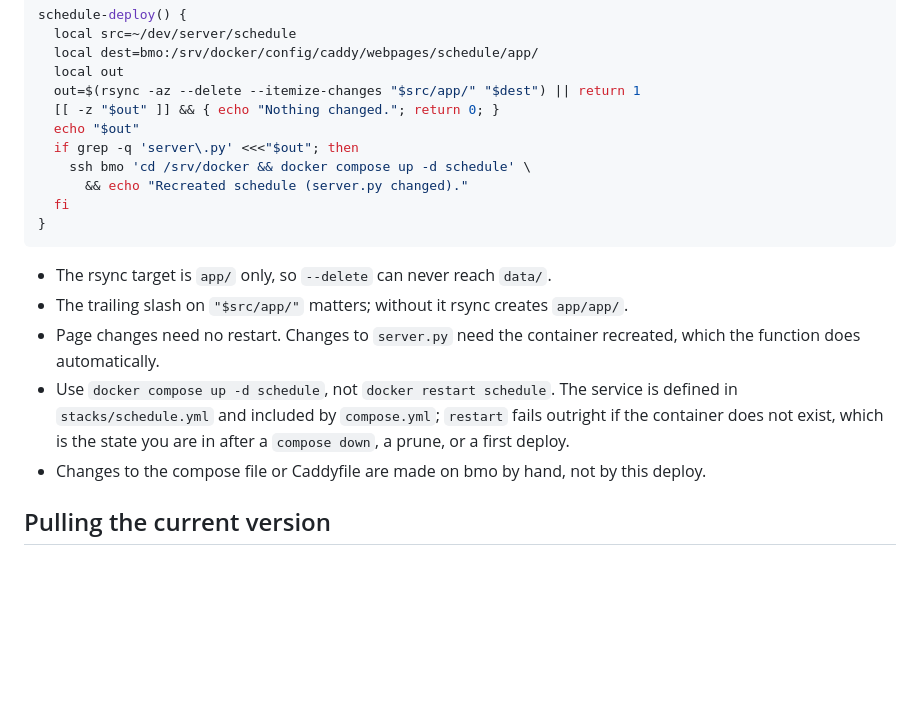
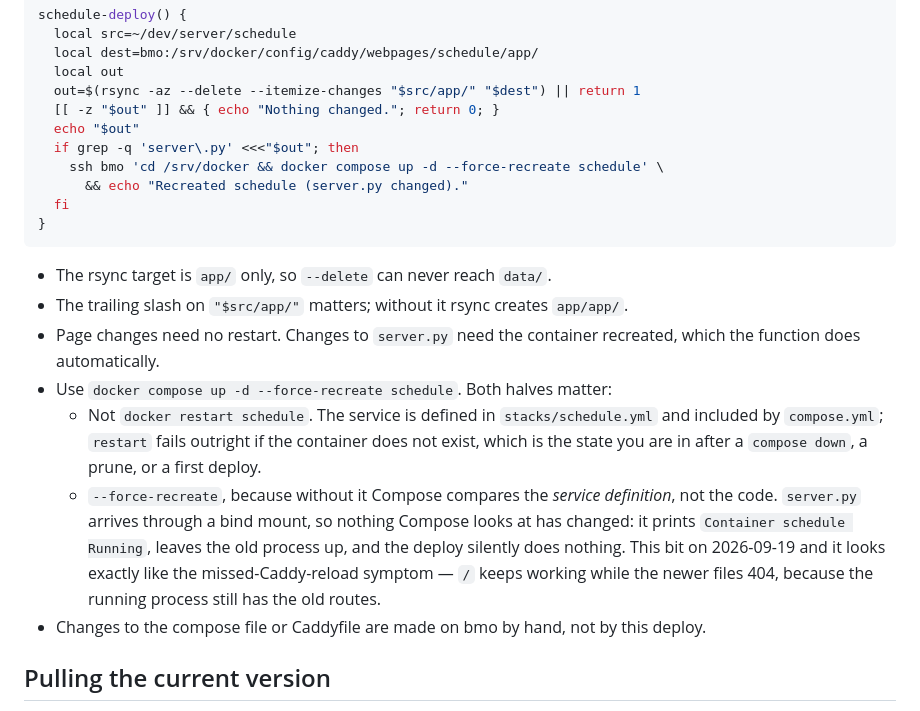
Before and after one commit to sucukopatra/schedule, a Markdown page: DEPLOYMENT.md, the part around the change. Drawn GitHub-style; blank space fills up the shorter version.

Commit message:
Force-recreate the container on deploy
The deploy ran and did nothing. docker compose up -d compares the service
definition, not the code, and server.py arrives through a bind mount -- so
Compose printed "Container schedule Running", left a seven-hour-old process up,
and sw.js, the manifest and the icons 404ed while index.html asked for them.
Indistinguishable from the missed-Caddy-reload symptom already documented.

--force-recreate in the deploy function, and a note on why both halves of that
command matter.

Deployed and verified: every file serves through Caddy over HTTPS with the
right content type, traversal still 404s, data/state.json untouched.

Co-Authored-By: Claude Opus 5 <noreply@anthropic.com>

```diff
--- a/DEPLOYMENT.md
+++ b/DEPLOYMENT.md
@@ -226,7 +226,7 @@ schedule-deploy() {
   [[ -z "$out" ]] && { echo "Nothing changed."; return 0; }
   echo "$out"
   if grep -q 'server\.py' <<<"$out"; then
-    ssh bmo 'cd /srv/docker && docker compose up -d schedule' \
+    ssh bmo 'cd /srv/docker && docker compose up -d --force-recreate schedule' \
       && echo "Recreated schedule (server.py changed)."
   fi
 }
@@ -236,10 +236,18 @@ schedule-deploy() {
 - The trailing slash on `"$src/app/"` matters; without it rsync creates `app/app/`.
 - Page changes need no restart. Changes to `server.py` need the container
   recreated, which the function does automatically.
-- Use `docker compose up -d schedule`, not `docker restart schedule`. The
-  service is defined in `stacks/schedule.yml` and included by `compose.yml`;
-  `restart` fails outright if the container does not exist, which is the state
-  you are in after a `compose down`, a prune, or a first deploy.
+- Use `docker compose up -d --force-recreate schedule`. Both halves matter:
+  - Not `docker restart schedule`. The service is defined in
+    `stacks/schedule.yml` and included by `compose.yml`; `restart` fails
+    outright if the container does not exist, which is the state you are in
+    after a `compose down`, a prune, or a first deploy.
+  - `--force-recreate`, because without it Compose compares the *service
+    definition*, not the code. `server.py` arrives through a bind mount, so
+    nothing Compose looks at has changed: it prints `Container schedule
+    Running`, leaves the old process up, and the deploy silently does nothing.
+    This bit on 2026-09-19 and it looks exactly like the missed-Caddy-reload
+    symptom — `/` keeps working while the newer files 404, because the running
+    process still has the old routes.
 - Changes to the compose file or Caddyfile are made on bmo by hand, not by
   this deploy.
 
```
Also changed, not shown: todo.md (+2 -1 lines).
